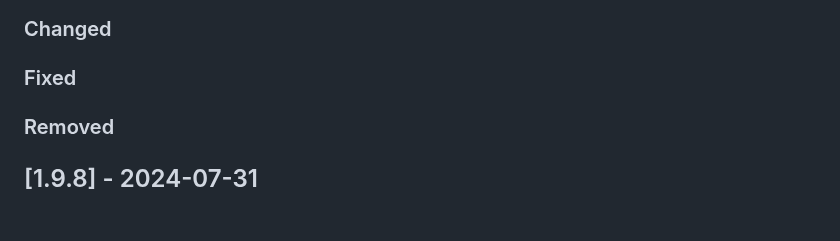
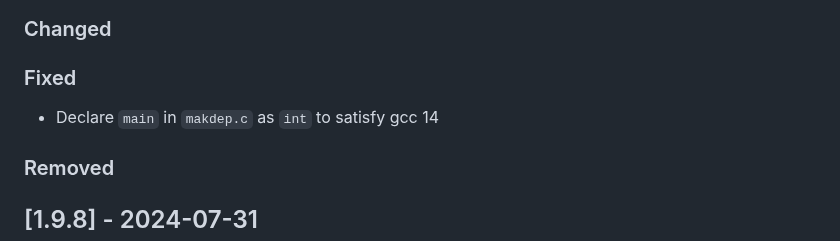
Before and after one commit to GEOS-ESM/GMAO_Shared, a Markdown page: CHANGELOG.md, the part around the change. GitHub-like rendering; blank space fills up the shorter version.

Commit message:
Update changelog

```diff
--- a/CHANGELOG.md
+++ b/CHANGELOG.md
@@ -12,6 +12,8 @@ and this project adheres to [Semantic Versioning](https://semver.org/spec/v2.0.0
 ### Changed
 
 ### Fixed
+
+- Declare `main` in `makdep.c` as `int` to satisfy gcc 14
 
 ### Removed
 
```
